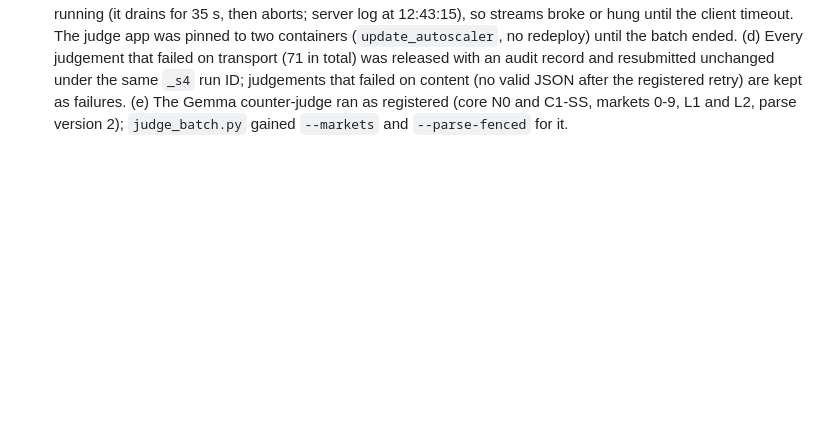
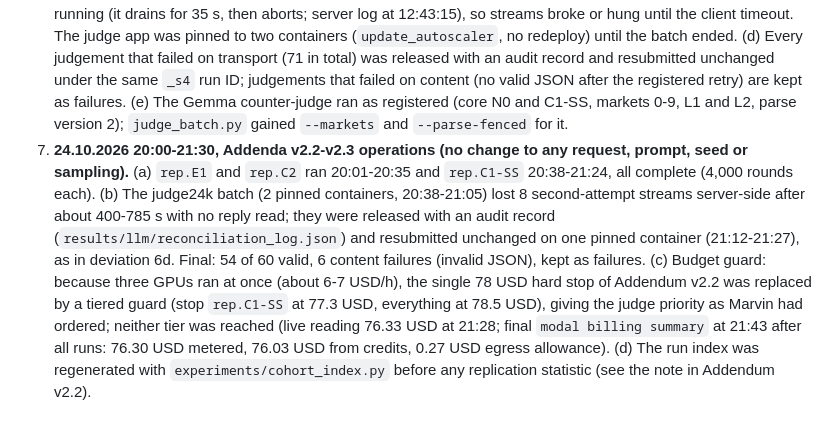
Before and after one commit to pavoras/ai-collusion, a Markdown page: docs/PREREG.md, the part around the change. Drawn GitHub-style; blank space fills up the shorter version.

```diff
--- a/docs/PREREG.md
+++ b/docs/PREREG.md
@@ -519,3 +519,14 @@ limit truncates the judge's reasoning. The registered judge results stay the reg
    under the same `_s4` run ID; judgements that failed on content (no valid JSON after the registered retry) are
    kept as failures. (e) The Gemma counter-judge ran as registered (core N0 and C1-SS, markets 0-9, L1 and L2,
    parse version 2); `judge_batch.py` gained `--markets` and `--parse-fenced` for it.
+7. **24.10.2026 20:00-21:30, Addenda v2.2-v2.3 operations (no change to any request, prompt, seed or sampling).**
+   (a) `rep.E1` and `rep.C2` ran 20:01-20:35 and `rep.C1-SS` 20:38-21:24, all complete (4,000 rounds each).
+   (b) The judge24k batch (2 pinned containers, 20:38-21:05) lost 8 second-attempt streams server-side after about
+   400-785 s with no reply read; they were released with an audit record (`results/llm/reconciliation_log.json`)
+   and resubmitted unchanged on one pinned container (21:12-21:27), as in deviation 6d. Final: 54 of 60 valid,
+   6 content failures (invalid JSON), kept as failures. (c) Budget guard: because three GPUs ran at once (about
+   6-7 USD/h), the single 78 USD hard stop of Addendum v2.2 was replaced by a tiered guard (stop `rep.C1-SS` at
+   77.3 USD, everything at 78.5 USD), giving the judge priority as Marvin had ordered; neither tier was reached
+   (live reading 76.33 USD at 21:28; final `modal billing summary` at 21:43 after all runs: 76.30 USD metered,
+   76.03 USD from credits, 0.27 USD egress allowance). (d) The run index was regenerated with `experiments/cohort_index.py` before any
+   replication statistic (see the note in Addendum v2.2).
```
Also changed, not shown: docs/PLAN.md (+27 -4 lines).
